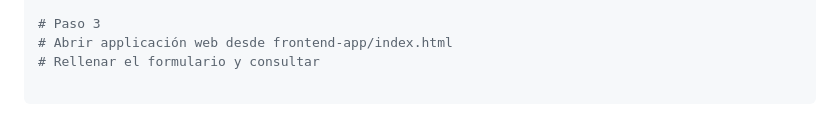
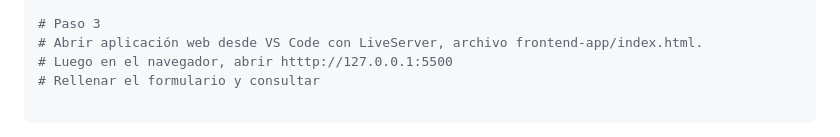
Before and after one commit to prilm/flight-on-time, a Markdown page: README.md, the part around one of its changes. GitHub-like rendering.

````diff
--- a/README.md
+++ b/README.md
@@ -122,7 +122,8 @@ curl --location 'http://127.0.0.1:8080/search' \
 }'
 
 # Paso 3
-# Abrir applicación web desde frontend-app/index.html
+# Abrir aplicación web desde VS Code con LiveServer, archivo frontend-app/index.html.
+# Luego en el navegador, abrir htttp://127.0.0.1:5500
 # Rellenar el formulario y consultar
 
 ```
````
Also changed, not shown: other parts of README.md (+7 -0 lines).
